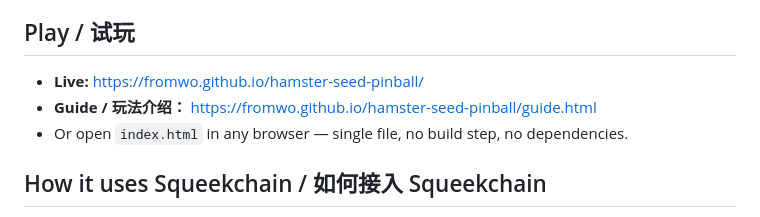
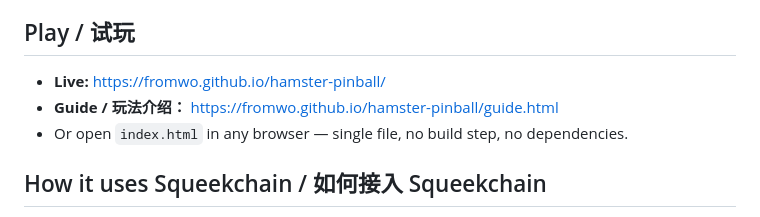
Before and after one commit to chilperbf24/leaf-holder-data, a Markdown page: hamster-seed-pinball/README.md, the part around the change. Rendered like a GitHub page.

Commit message:
Update links to the renamed repo hamster-pinball

```diff
--- a/hamster-seed-pinball/README.md
+++ b/hamster-seed-pinball/README.md
@@ -10,8 +10,8 @@ wheel spins at the **live RPM of Squeektoshi**, the real hamster behind
 
 ## Play / 试玩
 
-- **Live:** https://fromwo.github.io/hamster-seed-pinball/
-- **Guide / 玩法介绍：** https://fromwo.github.io/hamster-seed-pinball/guide.html
+- **Live:** https://fromwo.github.io/hamster-pinball/
+- **Guide / 玩法介绍：** https://fromwo.github.io/hamster-pinball/guide.html
 - Or open `index.html` in any browser — single file, no build step, no dependencies.
 
 ## How it uses Squeekchain / 如何接入 Squeekchain
```
